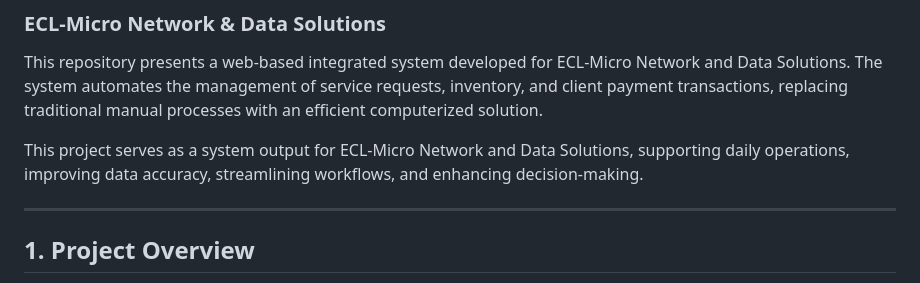
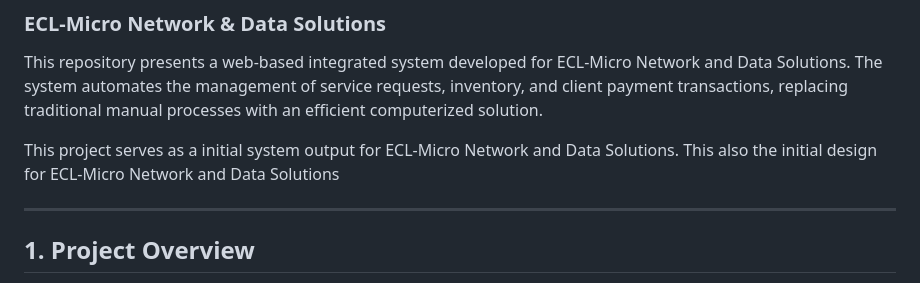
Before and after one commit to justWin01/ECL_WEB-Initial-, a Markdown page: README.md, the part around the change. GitHub-like rendering.

```diff
--- a/README.md
+++ b/README.md
@@ -3,7 +3,7 @@
 
 This repository presents a web-based integrated system developed for ECL-Micro Network and Data Solutions. The system automates the management of service requests, inventory, and client payment transactions, replacing traditional manual processes with an efficient computerized solution.
 
-This project serves as a system output for ECL-Micro Network and Data Solutions, supporting daily operations, improving data accuracy, streamlining workflows, and enhancing decision-making.
+This project serves as a initial system output for ECL-Micro Network and Data Solutions. This also the initial design for  ECL-Micro Network and Data Solutions
 
 ---
 
```
